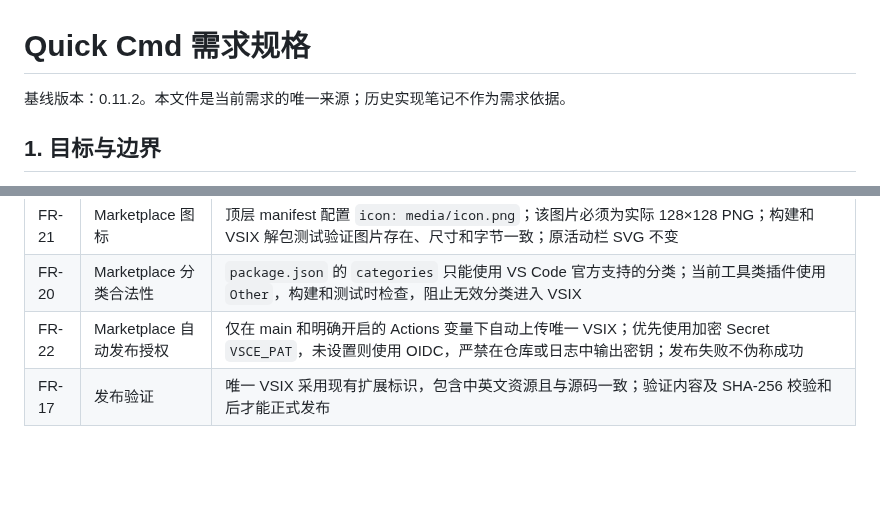
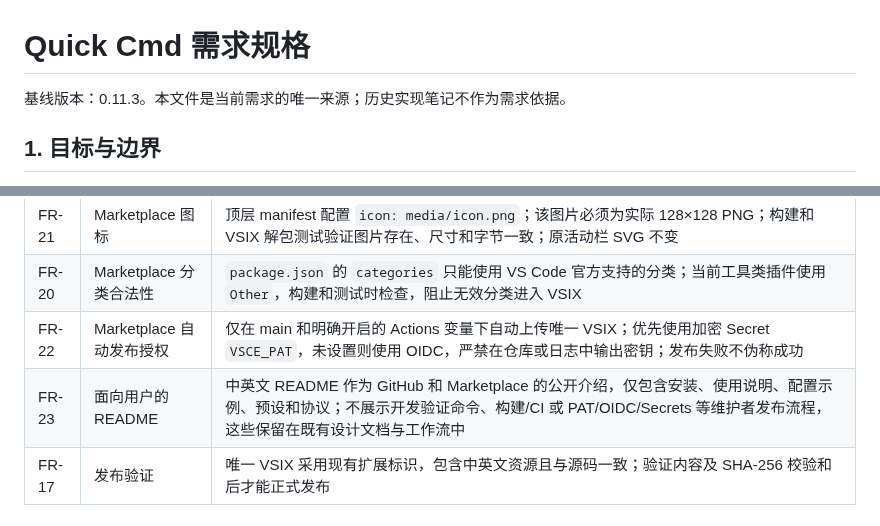
Before and after one commit to smallfishworld/vscode_quick_cmd, a Markdown page: docs/spec.md, 2 parts joined by grey strips. Drawn GitHub-style; blank space fills up the shorter version.

Commit message:
docs: reserve Marketplace READMEs for user-facing instructions

```diff
--- a/docs/spec.md
+++ b/docs/spec.md
@@ -1,6 +1,6 @@
 # Quick Cmd 需求规格
 
-基线版本：0.11.2。本文件是当前需求的唯一来源；历史实现笔记不作为需求依据。
+基线版本：0.11.3。本文件是当前需求的唯一来源；历史实现笔记不作为需求依据。
 
 ## 1. 目标与边界
 
@@ -33,6 +33,7 @@
 | FR-21 | Marketplace 图标 | 顶层 manifest 配置 `icon: media/icon.png`；该图片必须为实际 128×128 PNG；构建和 VSIX 解包测试验证图片存在、尺寸和字节一致；原活动栏 SVG 不变 |
 | FR-20 | Marketplace 分类合法性 | `package.json` 的 `categories` 只能使用 VS Code 官方支持的分类；当前工具类插件使用 `Other`，构建和测试时检查，阻止无效分类进入 VSIX |
 | FR-22 | Marketplace 自动发布授权 | 仅在 main 和明确开启的 Actions 变量下自动上传唯一 VSIX；优先使用加密 Secret `VSCE_PAT`，未设置则使用 OIDC，严禁在仓库或日志中输出密钥；发布失败不伪称成功 |
+| FR-23 | 面向用户的 README | 中英文 README 作为 GitHub 和 Marketplace 的公开介绍，仅包含安装、使用说明、配置示例、预设和协议；不展示开发验证命令、构建/CI 或 PAT/OIDC/Secrets 等维护者发布流程，这些保留在既有设计文档与工作流中 |
 | FR-17 | 发布验证   | 唯一 VSIX 采用现有扩展标识，包含中英文资源且与源码一致；验证内容及 SHA-256 校验和后才能正式发布                                                     |
 
 ## 3. 交互约束
```
